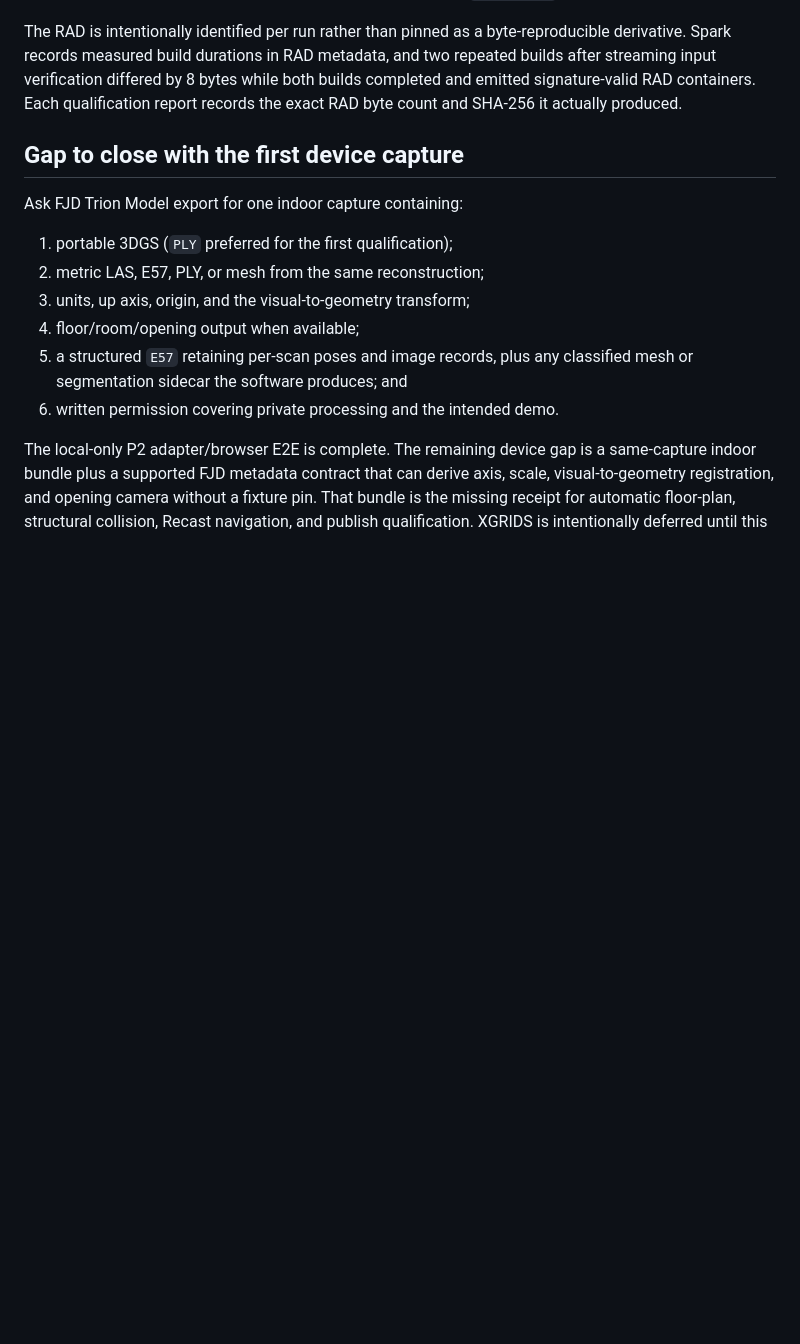
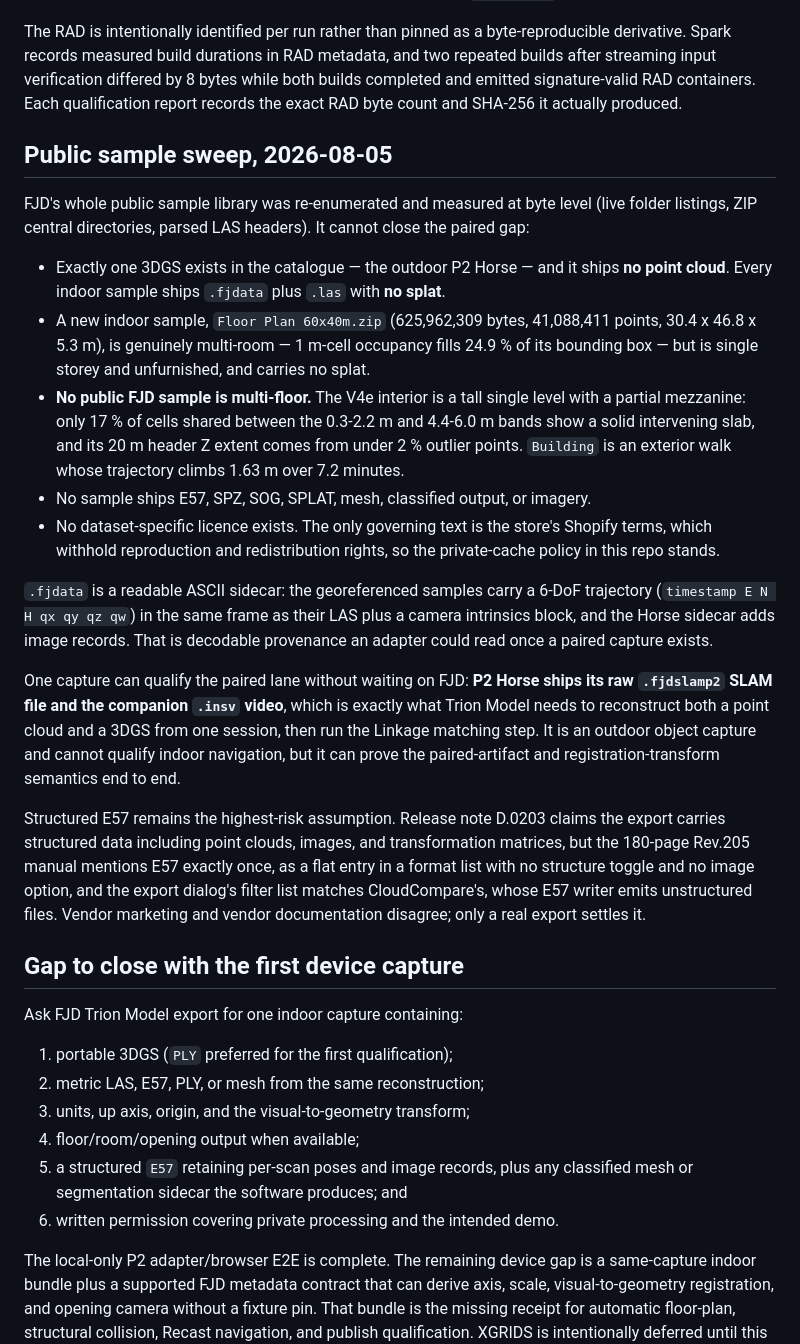
Before and after one commit to Whyme-Labs/spatial-platform-demo, a Markdown page: docs/verification/fjd-sample-corpus.md, the part around the change. GitHub-like rendering; blank space fills up the shorter version.

Commit message:
Record the measured FJD public sample sweep and the E57 contradiction
A byte-level re-enumeration of FJD's entire public sample library confirms the
paired indoor gap cannot be closed with published data: the only 3DGS in the
catalogue ships no point cloud, every indoor sample ships no splat, and no
sample is multi-floor. The V4e interior measures as a tall single level with a
partial mezzanine rather than stacked storeys, and Building is an exterior walk
climbing 1.63 m. A newly published indoor sample is genuinely multi-room but
single storey and carries no splat. No dataset licence exists beyond store
terms that withhold redistribution, so the private-cache policy stands.

Two findings change what we can do next. The .fjdata sidecar is readable ASCII
carrying a 6-DoF trajectory in the same frame as its LAS plus camera
intrinsics, and P2 Horse ships the raw SLAM file and companion video needed to
reconstruct both a cloud and a splat from one session, so the paired-artifact
and Linkage transform semantics can be qualified without waiting on a vendor
capture.

Structured E57 is recorded as contested rather than settled: the D.0203 release
note claims it, the Rev.205 manual documents no such capability, and the export
filter list matches an unstructured writer.

Co-Authored-By: Claude Fable 5 <noreply@anthropic.com>

```diff
--- a/docs/verification/fjd-sample-corpus.md
+++ b/docs/verification/fjd-sample-corpus.md
@@ -116,6 +116,49 @@ by 8 bytes while both builds completed and emitted signature-valid RAD
 containers. Each qualification report records the exact RAD byte count and
 SHA-256 it actually produced.
 
+## Public sample sweep, 2026-08-05
+
+FJD's whole public sample library was re-enumerated and measured at byte level
+(live folder listings, ZIP central directories, parsed LAS headers). It cannot
+close the paired gap:
+
+- Exactly one 3DGS exists in the catalogue — the outdoor P2 Horse — and it
+  ships **no point cloud**. Every indoor sample ships `.fjdata` plus `.las`
+  with **no splat**.
+- A new indoor sample, `Floor Plan 60x40m.zip` (625,962,309 bytes, 41,088,411
+  points, 30.4 x 46.8 x 5.3 m), is genuinely multi-room — 1 m-cell occupancy
+  fills 24.9 % of its bounding box — but is single storey and unfurnished, and
+  carries no splat.
+- **No public FJD sample is multi-floor.** The V4e interior is a tall single
+  level with a partial mezzanine: only 17 % of cells shared between the
+  0.3-2.2 m and 4.4-6.0 m bands show a solid intervening slab, and its 20 m
+  header Z extent comes from under 2 % outlier points. `Building` is an
+  exterior walk whose trajectory climbs 1.63 m over 7.2 minutes.
+- No sample ships E57, SPZ, SOG, SPLAT, mesh, classified output, or imagery.
+- No dataset-specific licence exists. The only governing text is the store's
+  Shopify terms, which withhold reproduction and redistribution rights, so the
+  private-cache policy in this repo stands.
+
+`.fjdata` is a readable ASCII sidecar: the georeferenced samples carry a 6-DoF
+trajectory (`timestamp E N H qx qy qz qw`) in the same frame as their LAS plus
+a camera intrinsics block, and the Horse sidecar adds image records. That is
+decodable provenance an adapter could read once a paired capture exists.
+
+One capture can qualify the paired lane without waiting on FJD: **P2 Horse
+ships its raw `.fjdslamp2` SLAM file and the companion `.insv` video**, which
+is exactly what Trion Model needs to reconstruct both a point cloud and a 3DGS
+from one session, then run the Linkage matching step. It is an outdoor object
+capture and cannot qualify indoor navigation, but it can prove the
+paired-artifact and registration-transform semantics end to end.
+
+Structured E57 remains the highest-risk assumption. Release note D.0203 claims
+the export carries structured data including point clouds, images, and
+transformation matrices, but the 180-page Rev.205 manual mentions E57 exactly
+once, as a flat entry in a format list with no structure toggle and no image
+option, and the export dialog's filter list matches CloudCompare's, whose E57
+writer emits unstructured files. Vendor marketing and vendor documentation
+disagree; only a real export settles it.
+
 ## Gap to close with the first device capture
 
 Ask FJD Trion Model export for one indoor capture containing:
```
Also changed, not shown: ARCHITECTURE.md (+6 -3 lines).
